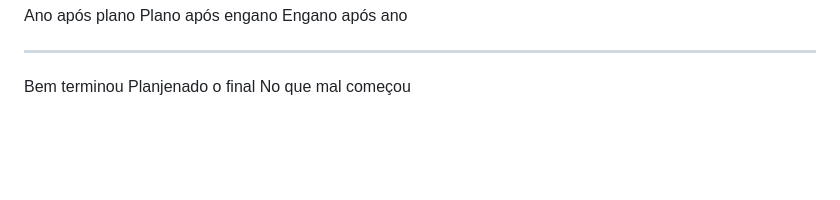
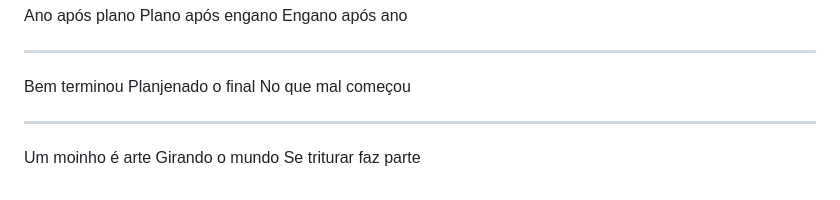
Before and after one commit to richardheise/richardheise.github.io, a Markdown page: poemas/haikais.md, the part around the change. Drawn GitHub-style; blank space fills up the shorter version.

Commit message:
Mais haikais

```diff
--- a/poemas/haikais.md
+++ b/poemas/haikais.md
@@ -292,3 +292,8 @@ Engano após ano
 Bem terminou
 Planjenado o final
 No que mal começou
+
+---
+Um moinho é arte
+Girando o mundo
+Se triturar faz parte
```
